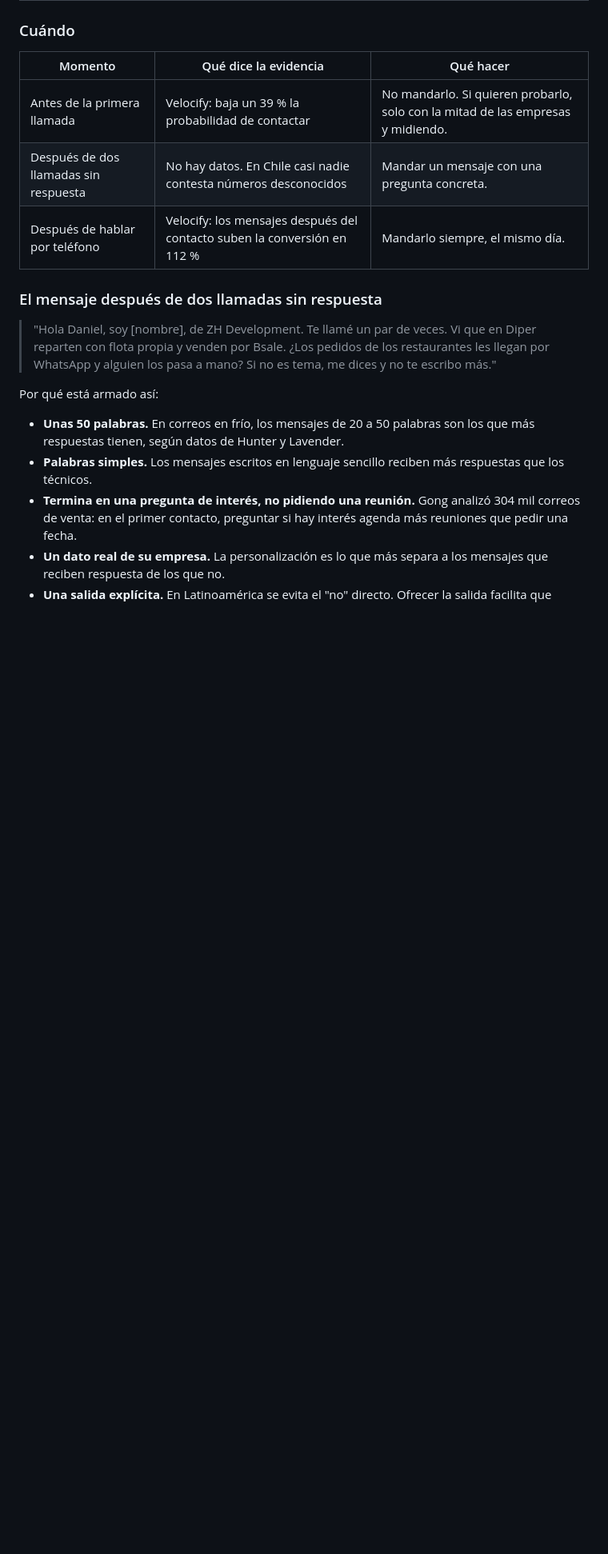
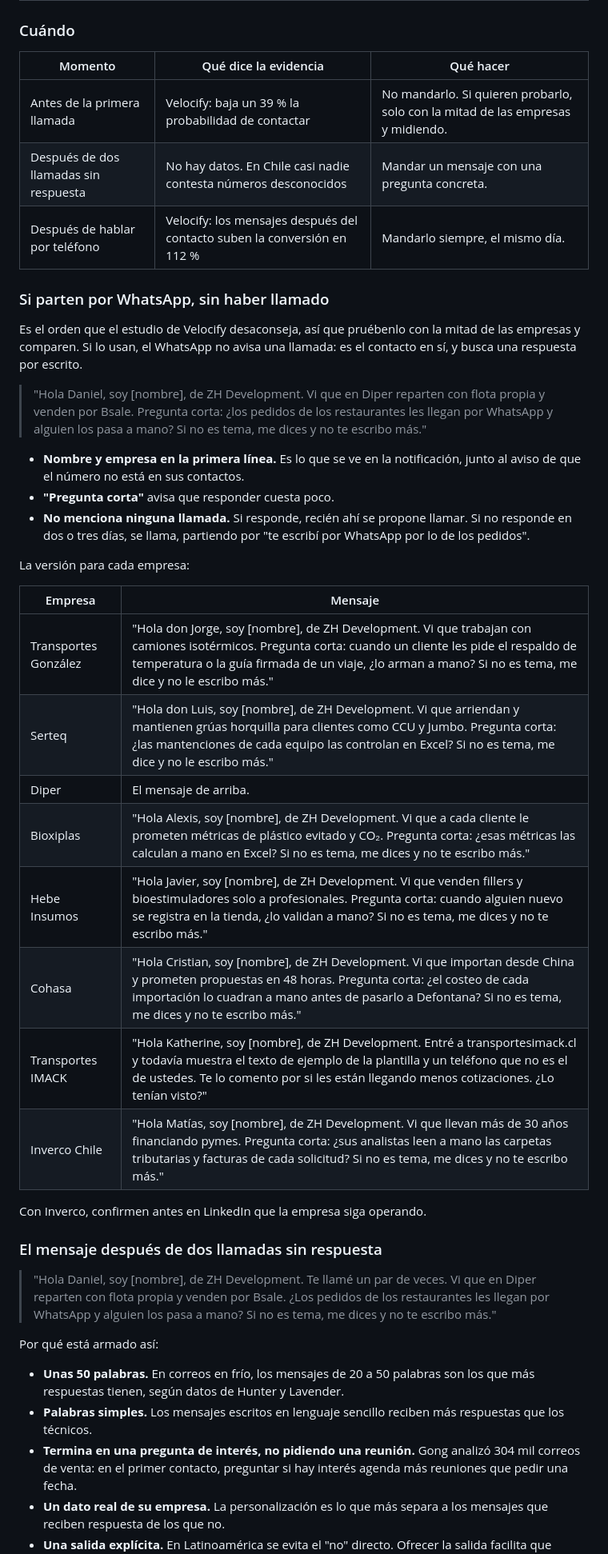
Before and after one commit to zh-development-cl/marketing, a Markdown page: docs/llamada-perfecta.md, the part around the change. Shown at 80% size. GitHub-like rendering; blank space fills up the shorter version.

Commit message:
Mensaje de WhatsApp para partir sin haber llamado
Primer contacto por WhatsApp con una pregunta concreta, sin mencionar
llamadas, y su versión para cada una de las 8 empresas.

Co-Authored-By: Claude Opus 5.5 <noreply@anthropic.com>
Claude-Session: https://claude.ai/code/session_01AdghafYF1ALYkrZ7ihBZTP

```diff
--- a/docs/llamada-perfecta.md
+++ b/docs/llamada-perfecta.md
@@ -101,6 +101,31 @@ Que la acepte mientras siguen en la línea. Una invitación aceptada en la llama
 | Después de dos llamadas sin respuesta | No hay datos. En Chile casi nadie contesta números desconocidos | Mandar un mensaje con una pregunta concreta. |
 | Después de hablar por teléfono | Velocify: los mensajes después del contacto suben la conversión en 112 % | Mandarlo siempre, el mismo día. |
 
+### Si parten por WhatsApp, sin haber llamado
+
+Es el orden que el estudio de Velocify desaconseja, así que pruébenlo con la mitad de las empresas y comparen. Si lo usan, el WhatsApp no avisa una llamada: es el contacto en sí, y busca una respuesta por escrito.
+
+> "Hola Daniel, soy [nombre], de ZH Development. Vi que en Diper reparten con flota propia y venden por Bsale. Pregunta corta: ¿los pedidos de los restaurantes les llegan por WhatsApp y alguien los pasa a mano? Si no es tema, me dices y no te escribo más."
+
+- **Nombre y empresa en la primera línea.** Es lo que se ve en la notificación, junto al aviso de que el número no está en sus contactos.
+- **"Pregunta corta"** avisa que responder cuesta poco.
+- **No menciona ninguna llamada.** Si responde, recién ahí se propone llamar. Si no responde en dos o tres días, se llama, partiendo por "te escribí por WhatsApp por lo de los pedidos".
+
+La versión para cada empresa:
+
+| Empresa | Mensaje |
+|---------|---------|
+| Transportes González | "Hola don Jorge, soy [nombre], de ZH Development. Vi que trabajan con camiones isotérmicos. Pregunta corta: cuando un cliente les pide el respaldo de temperatura o la guía firmada de un viaje, ¿lo arman a mano? Si no es tema, me dice y no le escribo más." |
+| Serteq | "Hola don Luis, soy [nombre], de ZH Development. Vi que arriendan y mantienen grúas horquilla para clientes como CCU y Jumbo. Pregunta corta: ¿las mantenciones de cada equipo las controlan en Excel? Si no es tema, me dice y no le escribo más." |
+| Diper | El mensaje de arriba. |
+| Bioxiplas | "Hola Alexis, soy [nombre], de ZH Development. Vi que a cada cliente le prometen métricas de plástico evitado y CO₂. Pregunta corta: ¿esas métricas las calculan a mano en Excel? Si no es tema, me dices y no te escribo más." |
+| Hebe Insumos | "Hola Javier, soy [nombre], de ZH Development. Vi que venden fillers y bioestimuladores solo a profesionales. Pregunta corta: cuando alguien nuevo se registra en la tienda, ¿lo validan a mano? Si no es tema, me dices y no te escribo más." |
+| Cohasa | "Hola Cristian, soy [nombre], de ZH Development. Vi que importan desde China y prometen propuestas en 48 horas. Pregunta corta: ¿el costeo de cada importación lo cuadran a mano antes de pasarlo a Defontana? Si no es tema, me dices y no te escribo más." |
+| Transportes IMACK | "Hola Katherine, soy [nombre], de ZH Development. Entré a transportesimack.cl y todavía muestra el texto de ejemplo de la plantilla y un teléfono que no es el de ustedes. Te lo comento por si les están llegando menos cotizaciones. ¿Lo tenían visto?" |
+| Inverco Chile | "Hola Matías, soy [nombre], de ZH Development. Vi que llevan más de 30 años financiando pymes. Pregunta corta: ¿sus analistas leen a mano las carpetas tributarias y facturas de cada solicitud? Si no es tema, me dices y no te escribo más." |
+
+Con Inverco, confirmen antes en LinkedIn que la empresa siga operando.
+
 ### El mensaje después de dos llamadas sin respuesta
 
 > "Hola Daniel, soy [nombre], de ZH Development. Te llamé un par de veces. Vi que en Diper reparten con flota propia y venden por Bsale. ¿Los pedidos de los restaurantes les llegan por WhatsApp y alguien los pasa a mano? Si no es tema, me dices y no te escribo más."
```
